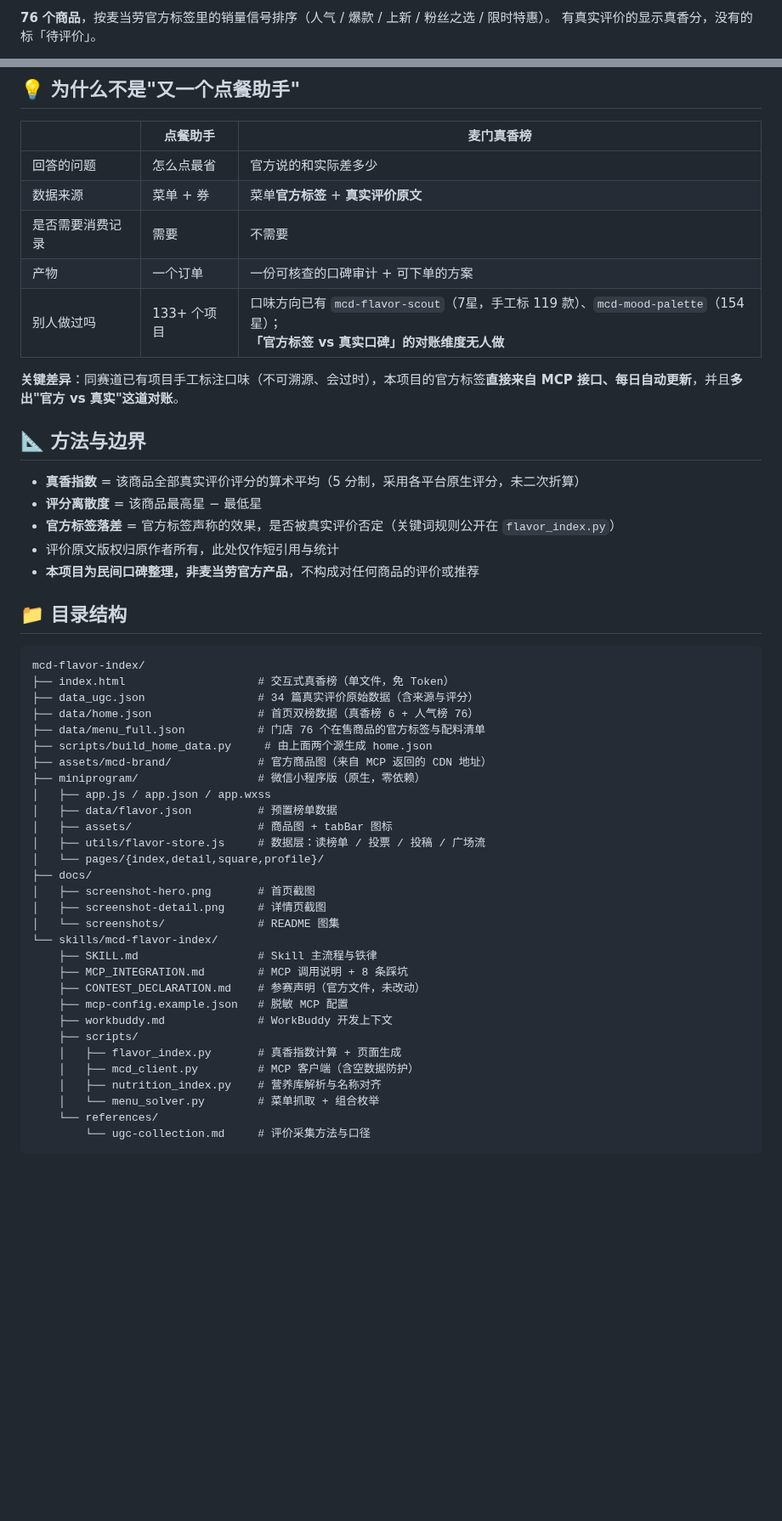
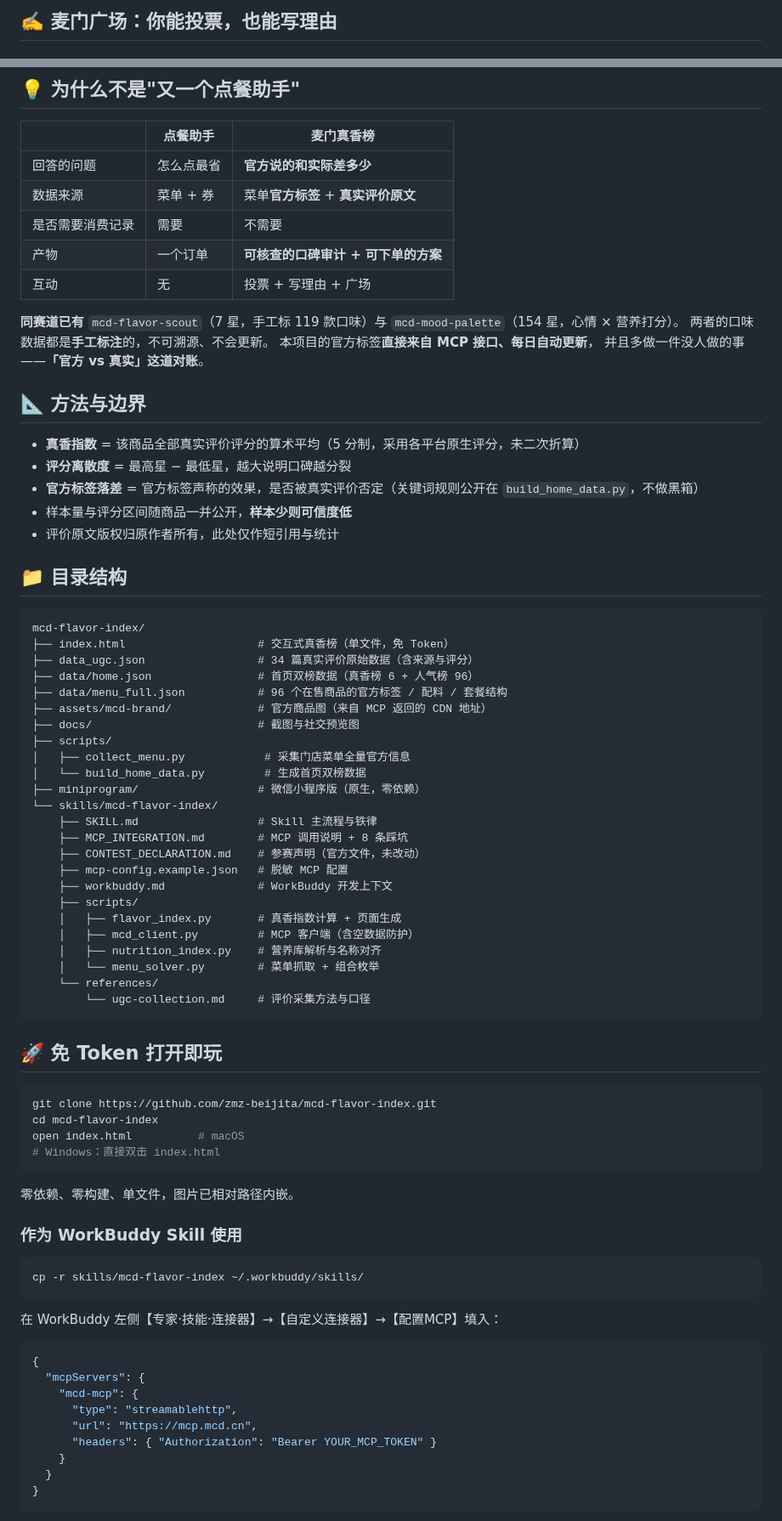
Before and after one commit to zmz-beijita/mcd-flavor-index, a Markdown page: README.md, 2 parts joined by grey strips. Shown at 85% size. Drawn GitHub-style; blank space fills up the shorter version.

Commit message:
chore: update README.md

````diff
--- a/README.md
+++ b/README.md
@@ -66,4 +47,3 @@
 
-**76 个商品**，按麦当劳官方标签里的销量信号排序（人气 / 爆款 / 上新 / 粉丝之选 / 限时特惠）。
-有真实评价的显示真香分，没有的标「待评价」。
+## ✍️ 麦门广场：你能投票，也能写理由
 
@@ -97,21 +90,24 @@
 
 | | 点餐助手 | 麦门真香榜 |
 |---|---|---|
-| 回答的问题 | 怎么点最省 | 官方说的和实际差多少 |
+| 回答的问题 | 怎么点最省 | **官方说的和实际差多少** |
 | 数据来源 | 菜单 + 券 | 菜单**官方标签** + **真实评价原文** |
 | 是否需要消费记录 | 需要 | 不需要 |
-| 产物 | 一个订单 | 一份可核查的口碑审计 + 可下单的方案 |
-| 别人做过吗 | 133+ 个项目 | 口味方向已有 `mcd-flavor-scout`（7星，手工标 119 款）、`mcd-mood-palette`（154星）；<br>**「官方标签 vs 真实口碑」的对账维度无人做** |
+| 产物 | 一个订单 | **可核查的口碑审计 + 可下单的方案** |
+| 互动 | 无 | 投票 + 写理由 + 广场 |
 
-**关键差异**：同赛道已有项目手工标注口味（不可溯源、会过时），本项目的官方标签**直接来自 MCP 接口、每日自动更新**，并且**多出"官方 vs 真实"这道对账**。
+**同赛道已有** `mcd-flavor-scout`（7 星，手工标 119 款口味）与 `mcd-mood-palette`（154 星，心情 × 营养打分）。
+两者的口味数据都是**手工标注**的，不可溯源、不会更新。
+本项目的官方标签**直接来自 MCP 接口、每日自动更新**，
+并且多做一件没人做的事——**「官方 vs 真实」这道对账**。
 
 ## 📐 方法与边界
 
 - **真香指数** = 该商品全部真实评价评分的算术平均（5 分制，采用各平台原生评分，未二次折算）
-- **评分离散度** = 该商品最高星 − 最低星
-- **官方标签落差** = 官方标签声称的效果，是否被真实评价否定（关键词规则公开在 `flavor_index.py`）
+- **评分离散度** = 最高星 − 最低星，越大说明口碑越分裂
+- **官方标签落差** = 官方标签声称的效果，是否被真实评价否定（关键词规则公开在 `build_home_data.py`，不做黑箱）
+- 样本量与评分区间随商品一并公开，**样本少则可信度低**
 - 评价原文版权归原作者所有，此处仅作短引用与统计
-- **本项目为民间口碑整理，非麦当劳官方产品**，不构成对任何商品的评价或推荐
 
 ## 📁 目录结构
 
@@ -119,20 +115,14 @@
 mcd-flavor-index/
 ├── index.html                    # 交互式真香榜（单文件，免 Token）
 ├── data_ugc.json                 # 34 篇真实评价原始数据（含来源与评分）
-├── data/home.json                # 首页双榜数据（真香榜 6 + 人气榜 76）
-├── data/menu_full.json           # 门店 76 个在售商品的官方标签与配料清单
-├── scripts/build_home_data.py     # 由上面两个源生成 home.json
+├── data/home.json                # 首页双榜数据（真香榜 6 + 人气榜 96）
+├── data/menu_full.json           # 96 个在售商品的官方标签 / 配料 / 套餐结构
 ├── assets/mcd-brand/             # 官方商品图（来自 MCP 返回的 CDN 地址）
+├── docs/                         # 截图与社交预览图
+├── scripts/
+│   ├── collect_menu.py            # 采集门店菜单全量官方信息
+│   └── build_home_data.py         # 生成首页双榜数据
 ├── miniprogram/                  # 微信小程序版（原生，零依赖）
-│   ├── app.js / app.json / app.wxss
-│   ├── data/flavor.json          # 预置榜单数据
-│   ├── assets/                   # 商品图 + tabBar 图标
-│   ├── utils/flavor-store.js     # 数据层：读榜单 / 投票 / 投稿 / 广场流
-│   └── pages/{index,detail,square,profile}/
-├── docs/
-│   ├── screenshot-hero.png       # 首页截图
-│   ├── screenshot-detail.png     # 详情页截图
-│   └── screenshots/              # README 图集
 └── skills/mcd-flavor-index/
     ├── SKILL.md                  # Skill 主流程与铁律
     ├── MCP_INTEGRATION.md        # MCP 调用说明 + 8 条踩坑
@@ -148,3 +138,34 @@ mcd-flavor-index/
         └── ugc-collection.md     # 评价采集方法与口径
 ```
 
+## 🚀 免 Token 打开即玩
+
+```bash
+git clone https://github.com/zmz-beijita/mcd-flavor-index.git
+cd mcd-flavor-index
+open index.html          # macOS
+# Windows：直接双击 index.html
+```
+
+零依赖、零构建、单文件，图片已相对路径内嵌。
+
+### 作为 WorkBuddy Skill 使用
+
+```bash
+cp -r skills/mcd-flavor-index ~/.workbuddy/skills/
+```
+
+在 WorkBuddy 左侧【专家·技能·连接器】→【自定义连接器】→【配置MCP】填入：
+
+```json
+{
+  "mcpServers": {
+    "mcd-mcp": {
+      "type": "streamablehttp",
+      "url": "https://mcp.mcd.cn",
+      "headers": { "Authorization": "Bearer YOUR_MCP_TOKEN" }
+    }
+  }
+}
+```
+
````
Also changed, not shown: other parts of README.md (+59 -52 lines).
